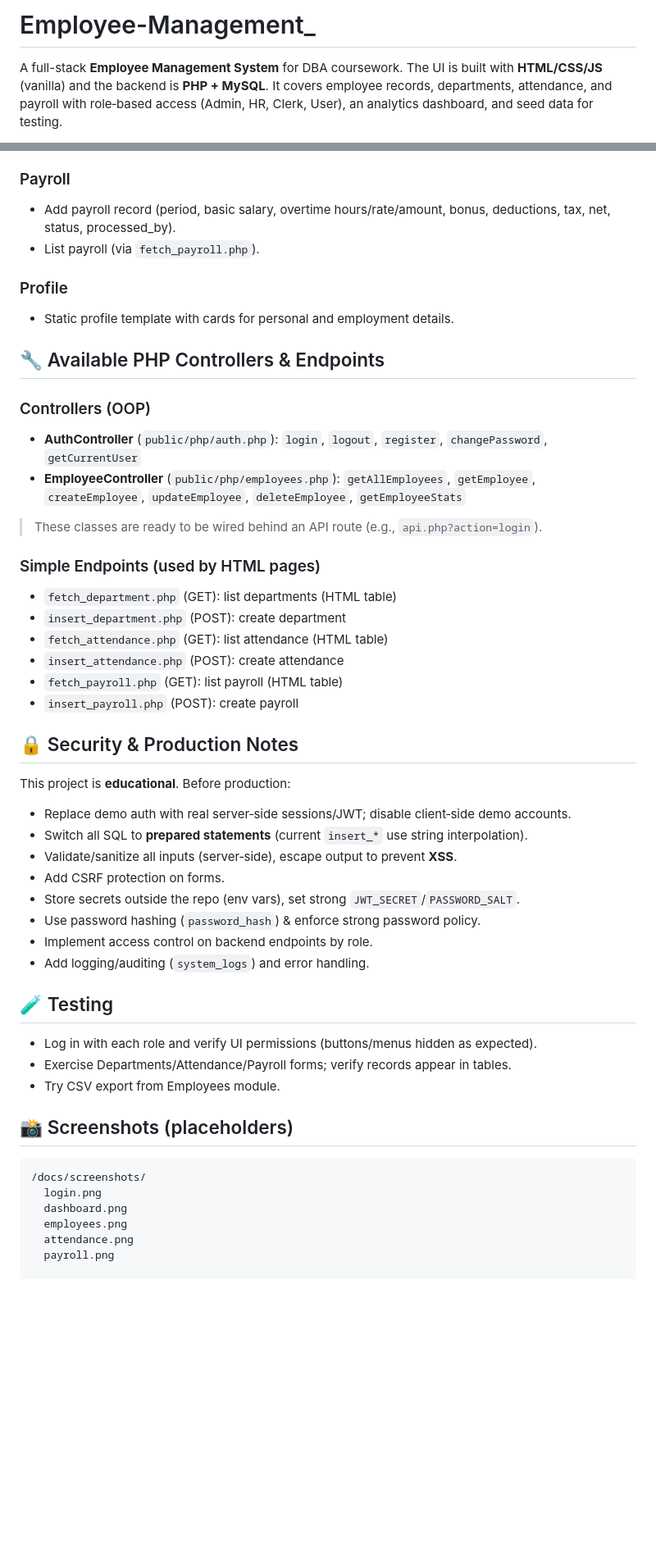
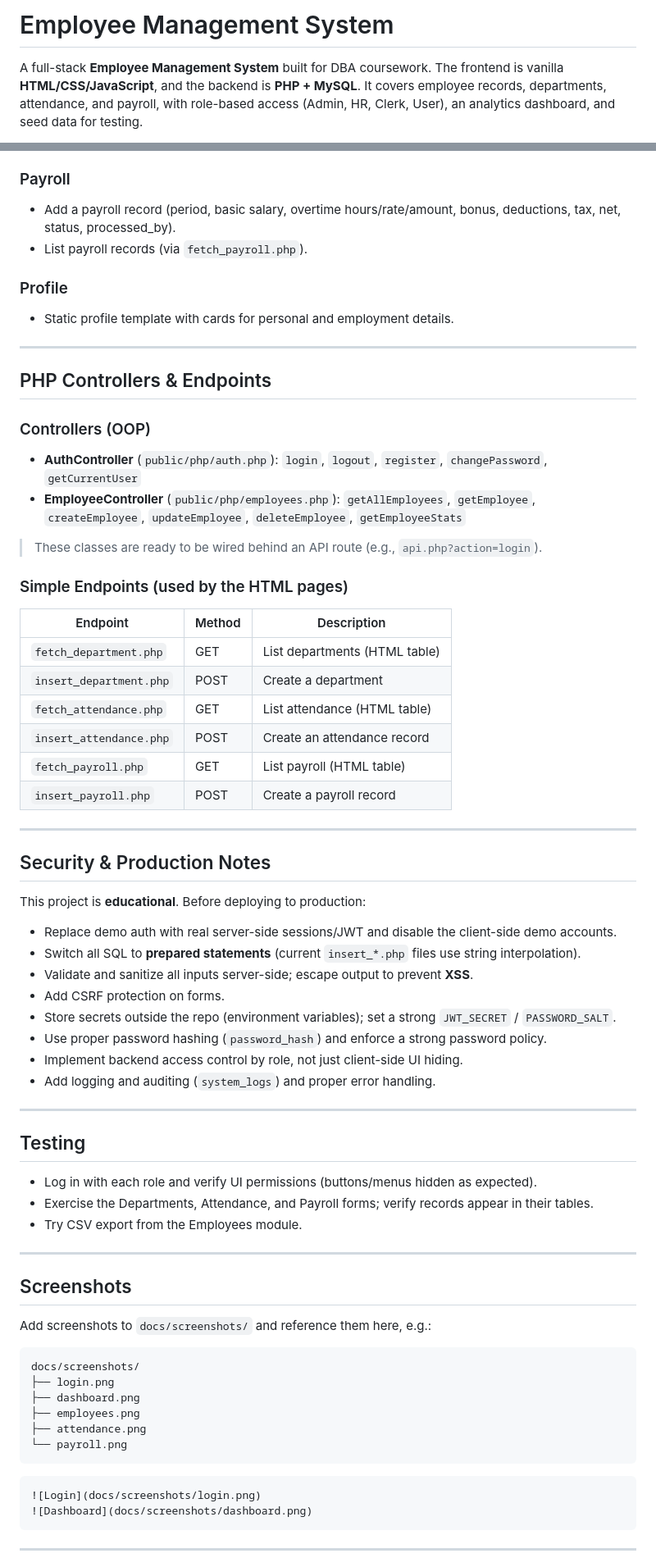
Before and after one commit to malaika-umbreen/Employee-Management, a Markdown page: README.md, 2 parts joined by grey strips. Shown at 82% size. GitHub-like rendering; blank space fills up the shorter version.

````diff
--- a/README.md
+++ b/README.md
@@ -1,4 +1,4 @@
-# Employee-Management_
+# Employee Management System
 
-A full-stack **Employee Management System** for DBA coursework. The UI is built with **HTML/CSS/JS** (vanilla) and the backend is **PHP + MySQL**. It covers employee records, departments, attendance, and payroll with role‑based access (Admin, HR, Clerk, User), an analytics dashboard, and seed data for testing.
+A full-stack **Employee Management System** built for DBA coursework. The frontend is vanilla **HTML/CSS/JavaScript**, and the backend is **PHP + MySQL**. It covers employee records, departments, attendance, and payroll, with role-based access (Admin, HR, Clerk, User), an analytics dashboard, and seed data for testing.
 
@@ -146,15 +171,15 @@ Database seed users (from SQL) have email like above and initial password **`pas
 - List attendance for review (via `fetch_attendance.php`).
 
 ### Payroll
-- Add payroll record (period, basic salary, overtime hours/rate/amount, bonus, deductions, tax, net, status, processed_by).
-- List payroll (via `fetch_payroll.php`).
+- Add a payroll record (period, basic salary, overtime hours/rate/amount, bonus, deductions, tax, net, status, processed_by).
+- List payroll records (via `fetch_payroll.php`).
 
 ### Profile
 - Static profile template with cards for personal and employment details.
 
+---
 
-
-## 🔧 Available PHP Controllers & Endpoints
+## PHP Controllers & Endpoints
 
 ### Controllers (OOP)
 - **AuthController** (`public/php/auth.php`): `login`, `logout`, `register`, `changePassword`, `getCurrentUser`
@@ -162,43 +187,59 @@ Database seed users (from SQL) have email like above and initial password **`pas
 
 > These classes are ready to be wired behind an API route (e.g., `api.php?action=login`).
 
-### Simple Endpoints (used by HTML pages)
-- `fetch_department.php` (GET): list departments (HTML table)
-- `insert_department.php` (POST): create department
-- `fetch_attendance.php` (GET): list attendance (HTML table)
-- `insert_attendance.php` (POST): create attendance
-- `fetch_payroll.php` (GET): list payroll (HTML table)
-- `insert_payroll.php` (POST): create payroll
+### Simple Endpoints (used by the HTML pages)
 
+| Endpoint | Method | Description |
+|----------|--------|-------------|
+| `fetch_department.php`  | GET  | List departments (HTML table) |
+| `insert_department.php` | POST | Create a department |
+| `fetch_attendance.php`  | GET  | List attendance (HTML table) |
+| `insert_attendance.php` | POST | Create an attendance record |
+| `fetch_payroll.php`     | GET  | List payroll (HTML table) |
+| `insert_payroll.php`    | POST | Create a payroll record |
 
-## 🔒 Security & Production Notes
+---
 
-This project is **educational**. Before production:
-- Replace demo auth with real server‑side sessions/JWT; disable client‑side demo accounts.
-- Switch all SQL to **prepared statements** (current `insert_*` use string interpolation).
-- Validate/sanitize all inputs (server‑side), escape output to prevent **XSS**.
+## Security & Production Notes
+
+This project is **educational**. Before deploying to production:
+
+- Replace demo auth with real server-side sessions/JWT and disable the client-side demo accounts.
+- Switch all SQL to **prepared statements** (current `insert_*.php` files use string interpolation).
+- Validate and sanitize all inputs server-side; escape output to prevent **XSS**.
 - Add CSRF protection on forms.
-- Store secrets outside the repo (env vars), set strong `JWT_SECRET`/`PASSWORD_SALT`.
-- Use password hashing (`password_hash`) & enforce strong password policy.
-- Implement access control on backend endpoints by role.
-- Add logging/auditing (`system_logs`) and error handling.
+- Store secrets outside the repo (environment variables); set a strong `JWT_SECRET` / `PASSWORD_SALT`.
+- Use proper password hashing (`password_hash`) and enforce a strong password policy.
+- Implement backend access control by role, not just client-side UI hiding.
+- Add logging and auditing (`system_logs`) and proper error handling.
 
+---
 
-
-## 🧪 Testing
+## Testing
 
 - Log in with each role and verify UI permissions (buttons/menus hidden as expected).
-- Exercise Departments/Attendance/Payroll forms; verify records appear in tables.
-- Try CSV export from Employees module.
+- Exercise the Departments, Attendance, and Payroll forms; verify records appear in their tables.
+- Try CSV export from the Employees module.
 
+---
 
+## Screenshots
 
-## 📸 Screenshots (placeholders)
+Add screenshots to `docs/screenshots/` and reference them here, e.g.:
 
 ```
-/docs/screenshots/
-  login.png
-  dashboard.png
-  employees.png
-  attendance.png
-  payroll.png
+docs/screenshots/
+├── login.png
+├── dashboard.png
+├── employees.png
+├── attendance.png
+└── payroll.png
+```
+
+```markdown
+![Login](docs/screenshots/login.png)
+![Dashboard](docs/screenshots/dashboard.png)
+```
+
+---
+
````
Also changed, not shown: other parts of README.md (+106 -74 lines).
